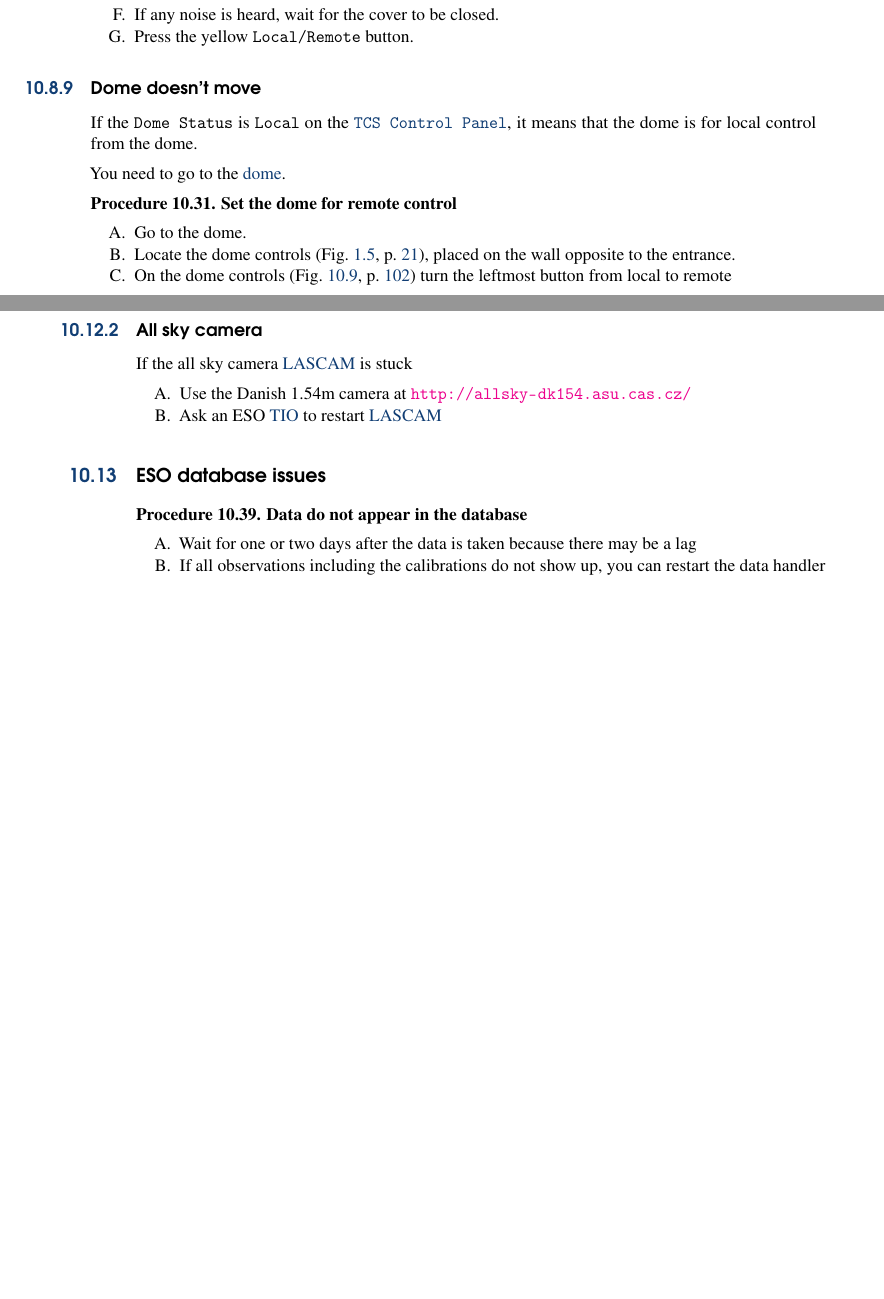
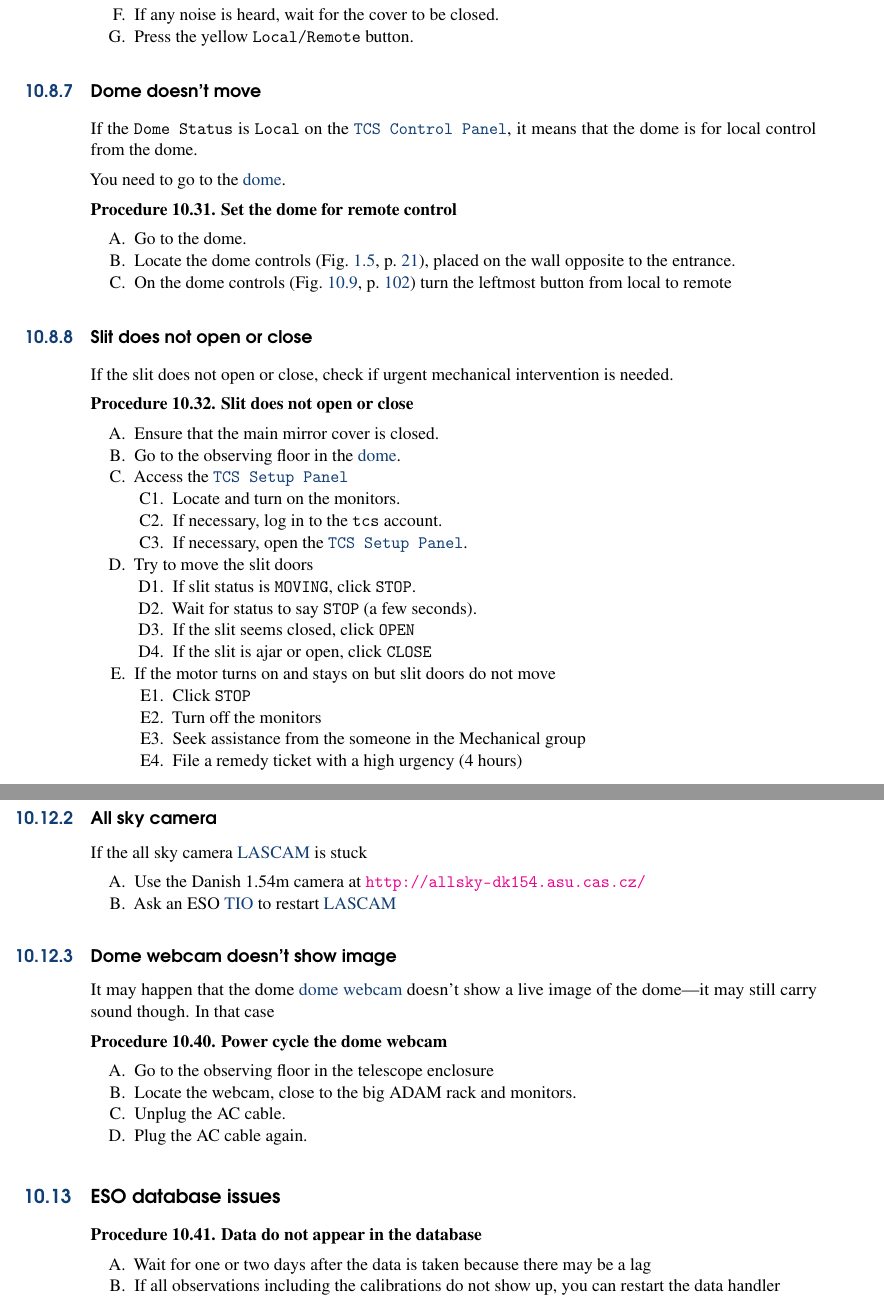
Before and after one commit to regislachaume/manual-2.2m, a LaTeX thesis (operation-manual.tex): two parts of pages 92 and 95 of 125 before the commit and two parts of pages 92 and 96 of 125 after it, joined at a grey line, cut so that both start at the same text, the shorter picture padded with empty space. Compiled offline with pdfLaTeX.

Commit message:
+ webcam and slit problems

```diff
--- a/operation-manual.tex
+++ b/operation-manual.tex
@@ -3592,6 +3593,35 @@ You need to go to the \gls{dome}.
    \item Go to the dome.
    \item Locate the dome controls (\figref{dome}), placed on the wall opposite to the entrance.
    \item On the dome controls (\figref{dome-control}) turn the leftmost button from local to remote
+\end{enumerate}
+
+\subsection{Slit does not open or close}
+If the slit does not open or close, check if urgent mechanical intervention is needed.
+
+\procedure{Slit does not open or close}
+\begin{enumerate}
+    \item Ensure that the main mirror cover is closed.
+    \item Go to the observing floor in the \gls{dome}.
+    \item Access the \gls{TCS setup panel}
+        \begin{enumerate}
+            \item Locate and turn on the monitors.
+            \item If necessary, log in to the \texttt{tcs} account.
+            \item If necessary, open the \gls{TCS setup panel}.
+        \end{enumerate}
+    \item Try to move the slit doors
+        \begin{enumerate}
+            \item If slit status is \texttt{MOVING}, click \texttt{STOP}.
+            \item Wait for status to say \texttt{STOP} (a few seconds).
+            \item If the slit seems closed, click \texttt{OPEN}
+            \item If the slit is ajar or open, click \texttt{CLOSE}
+        \end{enumerate}
+    \item If the motor turns on and stays on but slit doors do not move
+        \begin{enumerate}
+            \item Click \texttt{STOP}
+            \item Turn off the monitors
+            \item Seek assistance from the someone in the Mechanical group
+            \item File a remedy ticket with a high urgency (4 hours)
+        \end{enumerate}
 \end{enumerate}
 
 \subsection{Dome slit and telescope are not aligned}
@@ -3817,6 +3847,16 @@ If the all sky camera \gls{lascam} is stuck
 \begin{enumerate}
   \item Use the Danish 1.54m camera at \url{http://allsky-dk154.asu.cas.cz/}
   \item Ask an ESO \gls{tio} to restart \gls{lascam}
+\end{enumerate}
+
+\subsection{Dome webcam doesn't show image}
+It may happen that the dome \gls{webcam} doesn't show a live image of the dome---it may still carry sound though. In that case
+\procedure{Power cycle the dome webcam}
+\begin{enumerate}
+   \item Go to the observing floor in the telescope enclosure
+   \item Locate the webcam, close to the big ADAM rack and monitors.
+   \item Unplug the AC cable.
+   \item Plug the AC cable again.
 \end{enumerate}
 
 \section{ESO database issues}
```
Also changed, not shown: operation-manual.tex (7 more changed lines).
